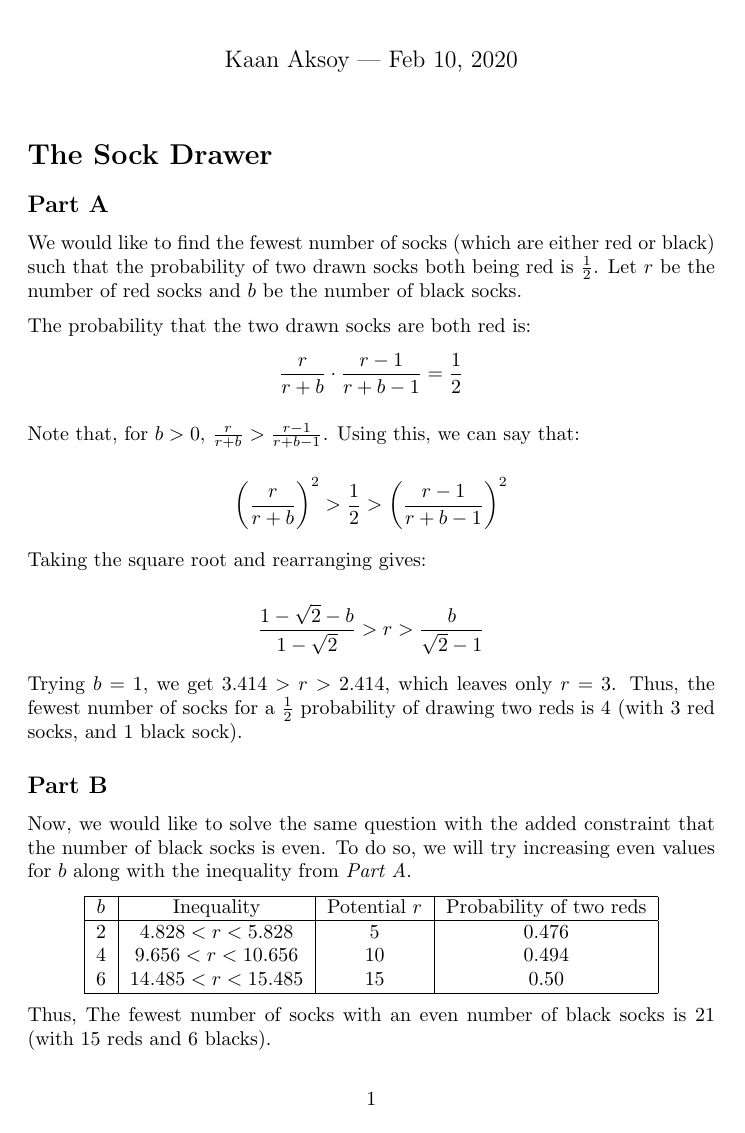
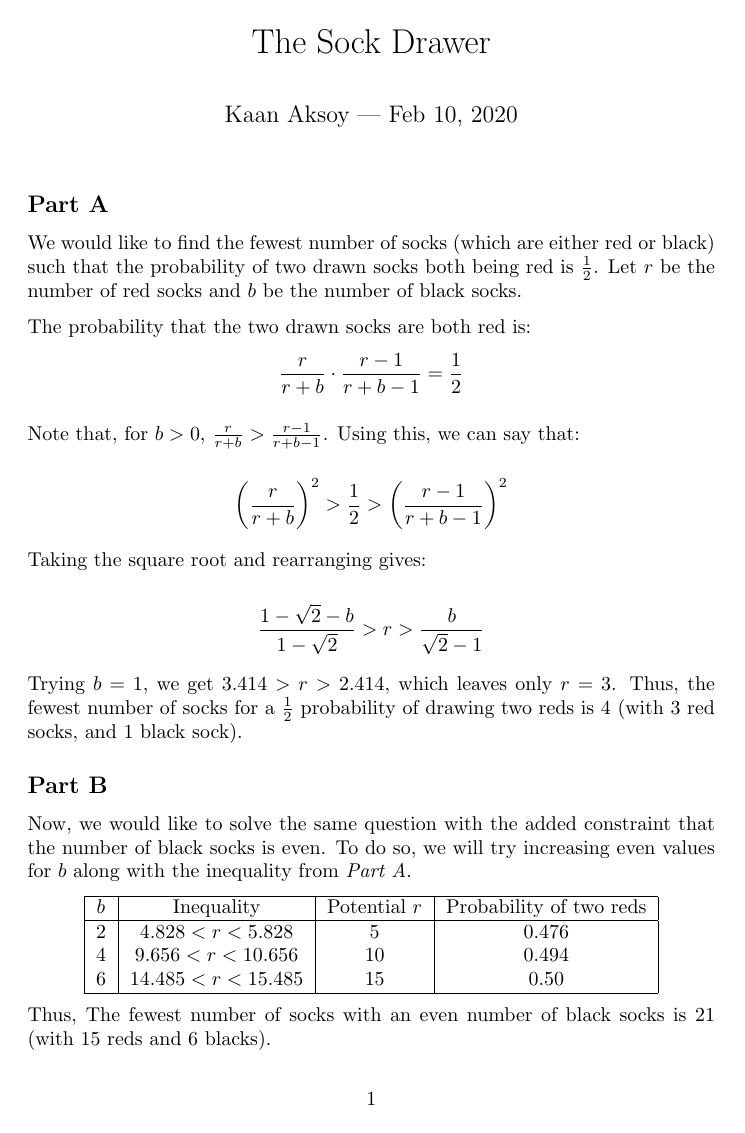
Before and after one commit to kaaniboy/math, a LaTeX document (src/probability/book/Problem1_SockDrawer/2020-02-10-problem-1-sock-drawer.tex): the whole page. Compiled offline with pdfLaTeX.

Commit message:
Fix maketitle issue on problem 1

```diff
--- a/src/probability/book/Problem1_SockDrawer/2020-02-10-problem-1-sock-drawer.tex
+++ b/src/probability/book/Problem1_SockDrawer/2020-02-10-problem-1-sock-drawer.tex
@@ -6,12 +6,11 @@
 
 \date{}
 \author{Kaan Aksoy | Feb 10, 2020}
+\title{The Sock Drawer}
 
 \begin{document}
 
 \maketitle
-
-\section{The Sock Drawer}
 \subsection{Part A}
 
 We would like to find the fewest number of socks (which are either red or black) such that
```
Also changed, not shown: 1 other file.
